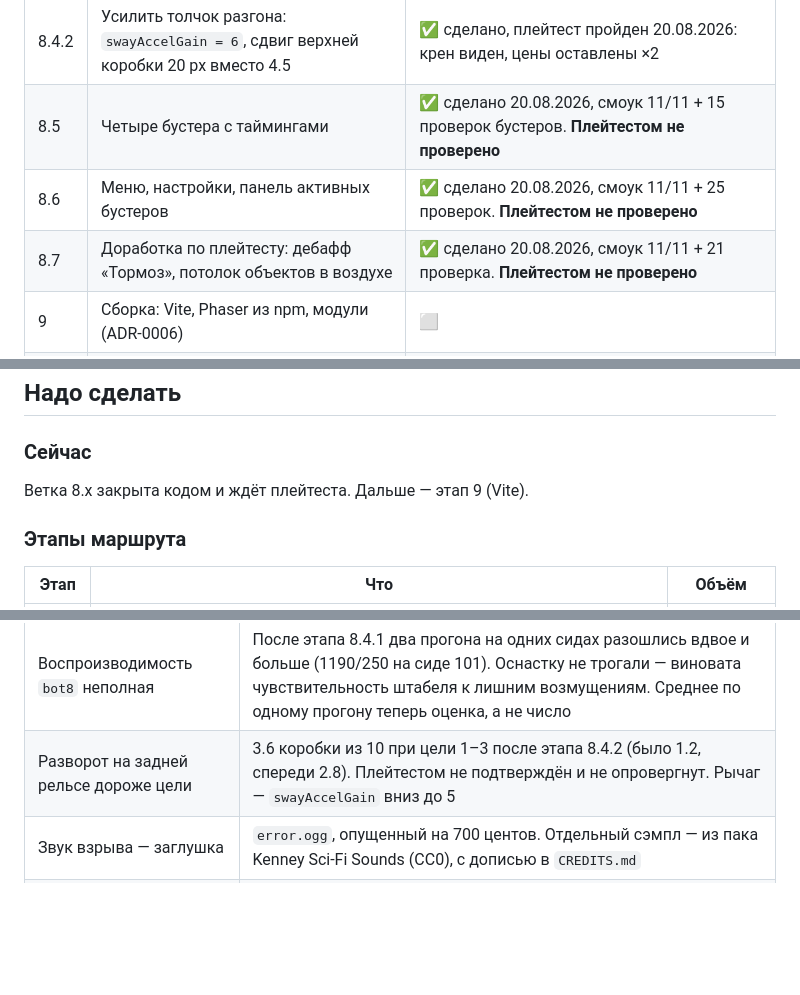
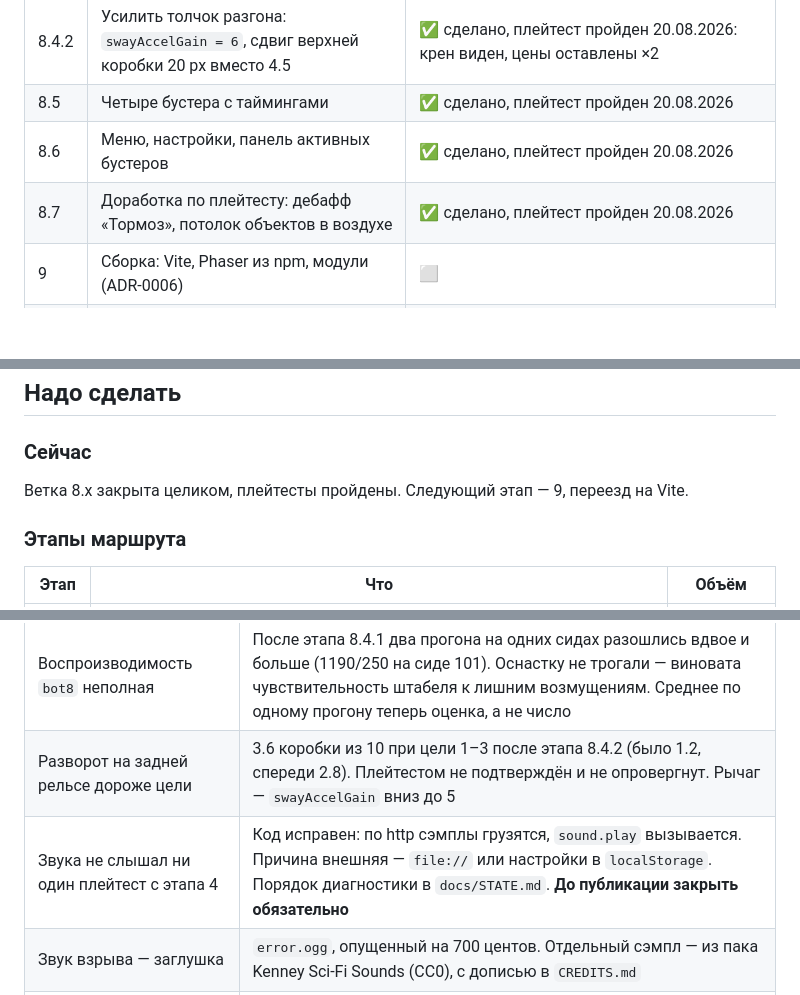
Before and after one commit to 023Irene/cart-rush, a Markdown page: docs/gameplan.md, 3 parts joined by grey strips. Drawn GitHub-style; blank space fills up the shorter version.

```diff
--- a/docs/gameplan.md
+++ b/docs/gameplan.md
@@ -21,9 +21,9 @@
 | 8.4 | Развести очки и монеты | ✅ сделано 19.08.2026 (`e38247a`), плейтест пройден 20.08.2026: считается верно, монеты второй раз не начисляются, сохранение переживает F5. Цены оказались вдвое дешёвыми — см. 8.4.1 |
 | 8.4.1 | Правки по плейтесту 20.08.2026: цены магазина ×2, цена сдачи строкой в HUD, груз чувствует разгон | ✅ сделано, плейтест пройден 20.08.2026. Третья правка видимого эффекта не дала — см. 8.4.2 |
 | 8.4.2 | Усилить толчок разгона: `swayAccelGain = 6`, сдвиг верхней коробки 20 px вместо 4.5 | ✅ сделано, плейтест пройден 20.08.2026: крен виден, цены оставлены ×2 |
-| 8.5 | Четыре бустера с таймингами | ✅ сделано 20.08.2026, смоук 11/11 + 15 проверок бустеров. **Плейтестом не проверено** |
-| 8.6 | Меню, настройки, панель активных бустеров | ✅ сделано 20.08.2026, смоук 11/11 + 25 проверок. **Плейтестом не проверено** |
-| 8.7 | Доработка по плейтесту: дебафф «Тормоз», потолок объектов в воздухе | ✅ сделано 20.08.2026, смоук 11/11 + 21 проверка. **Плейтестом не проверено** |
+| 8.5 | Четыре бустера с таймингами | ✅ сделано, плейтест пройден 20.08.2026 |
+| 8.6 | Меню, настройки, панель активных бустеров | ✅ сделано, плейтест пройден 20.08.2026 |
+| 8.7 | Доработка по плейтесту: дебафф «Тормоз», потолок объектов в воздухе | ✅ сделано, плейтест пройден 20.08.2026 |
 | 9 | Сборка: Vite, Phaser из npm, модули (ADR-0006) | ⬜ |
 | 10 | Визуал: спрайты, анимации, звук, музыка, шрифты | ⬜ |
 | 11 | Полировка: вес билда и производительность | ⬜ |
@@ -136,7 +136,7 @@
 
 ### Сейчас
 
-Ветка 8.x закрыта кодом и ждёт плейтеста. Дальше — этап 9 (Vite).
+Ветка 8.x закрыта целиком, плейтесты пройдены. Следующий этап — 9, переезд на Vite.
 
 ### Этапы маршрута
 
@@ -159,6 +159,7 @@
 | `economy.js` занижает доход вдвое | Бот сдаёт ровно по 8 и не рискует: 1900–2100 монет за забег против 3700 у живого игрока (плейтест 20.08.2026). В сценарий вписан множитель `BOT_TO_HUMAN = 2`, участвует в расчёте `wantedMultiplier` |
 | Воспроизводимость `bot8` неполная | После этапа 8.4.1 два прогона на одних сидах разошлись вдвое и больше (1190/250 на сиде 101). Оснастку не трогали — виновата чувствительность штабеля к лишним возмущениям. Среднее по одному прогону теперь оценка, а не число |
 | Разворот на задней рельсе дороже цели | 3.6 коробки из 10 при цели 1–3 после этапа 8.4.2 (было 1.2, спереди 2.8). Плейтестом не подтверждён и не опровергнут. Рычаг — `swayAccelGain` вниз до 5 |
+| Звука не слышал ни один плейтест с этапа 4 | Код исправен: по http сэмплы грузятся, `sound.play` вызывается. Причина внешняя — `file://` или настройки в `localStorage`. Порядок диагностики в `docs/STATE.md`. **До публикации закрыть обязательно** |
 | Звук взрыва — заглушка | `error.ogg`, опущенный на 700 центов. Отдельный сэмпл — из пака Kenney Sci-Fi Sounds (CC0), с дописью в `CREDITS.md` |
 | ~~Раздел 5.1 спеки про утечку XP~~ | **Закрыто 19.08.2026.** Пересчитано по замеру. Оказалось, что забег убивает не промах (4–8 % расхода), а груз, вывалившийся за борт (71–77 %) |
 
```
Also changed, not shown: PROGRESS.md (+10 -0 lines), docs/STATE.md (+26 -44 lines).
